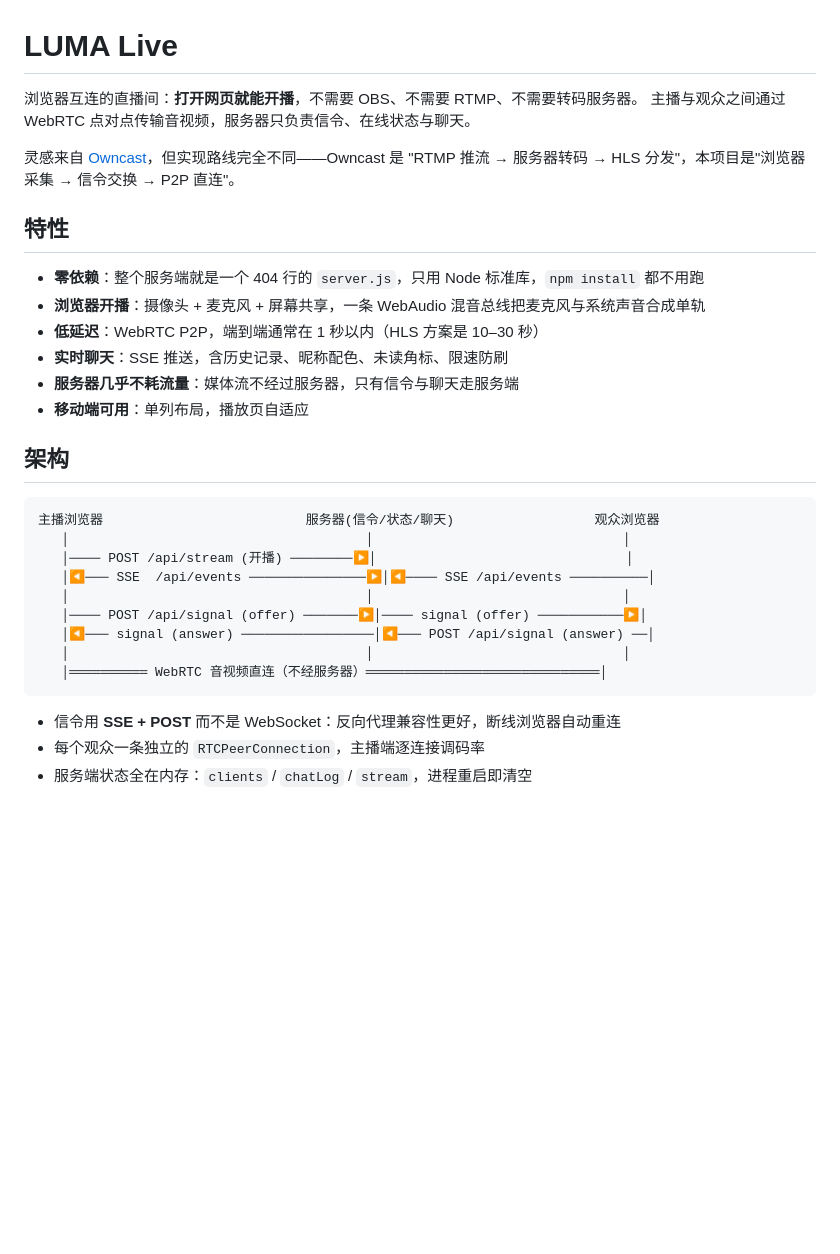
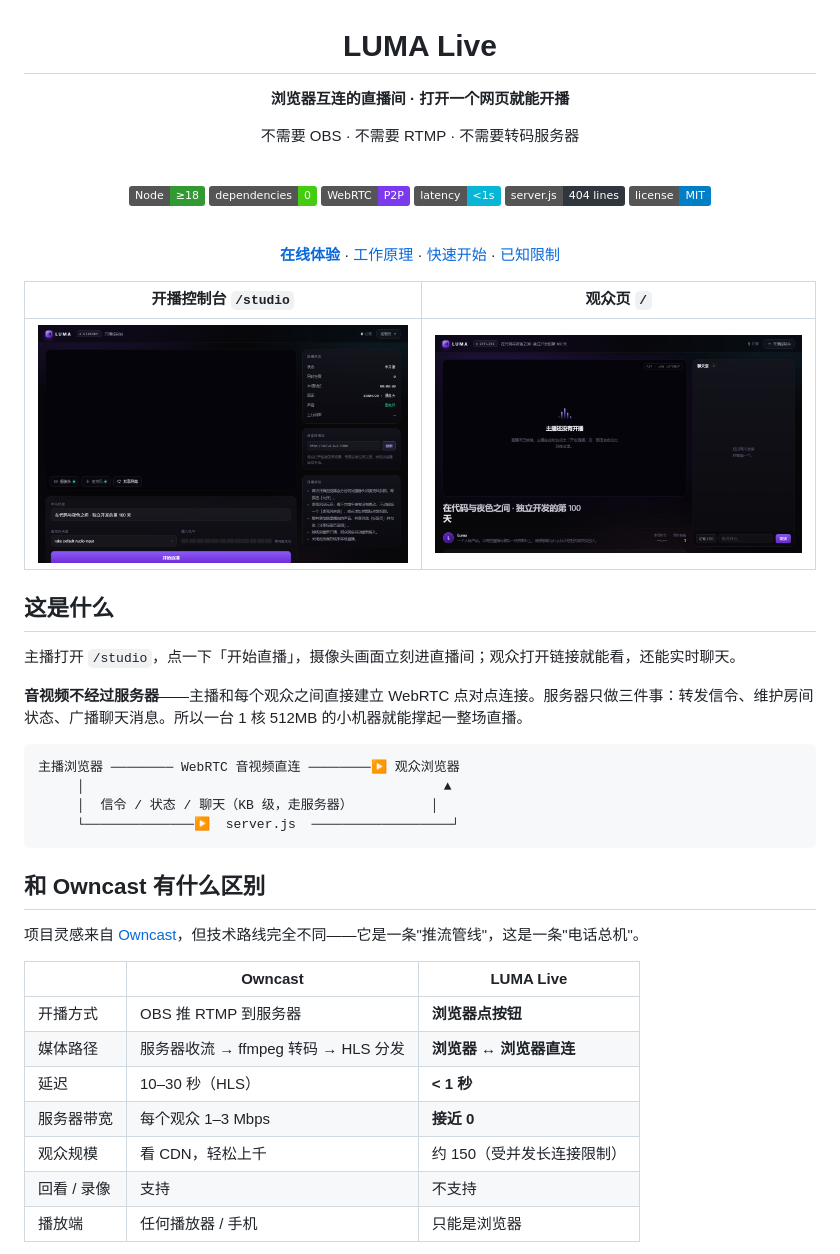
Before and after one commit to ko2en/luma-live, a Markdown page: README.md, the part around one of its changes. Rendered like a GitHub page; pictures changed too: docs/studio.png (added), docs/viewer.png (added); badges without logos; blank space fills up the shorter version.

Commit message:
docs: 重写 README 为项目主页（徽章 / 截图 / 架构图 / 对比表）
- 居中标题 + 6 个状态徽章 + 在线体验入口
- 开播台与观众页真实截图（docs/）
- mermaid 架构图：主播 ↔ 服务器信令 ↔ 观众
- 与 Owncast 的横向对比表，交代技术选型差异
- 补充三个核心实现说明与服务端扇出优化数据
- 增加 MIT LICENSE

````diff
--- a/README.md
+++ b/README.md
@@ -1,34 +3,52 @@
 # LUMA Live
 
-浏览器互连的直播间：**打开网页就能开播**，不需要 OBS、不需要 RTMP、不需要转码服务器。
-主播与观众之间通过 WebRTC 点对点传输音视频，服务器只负责信令、在线状态与聊天。
+**浏览器互连的直播间 · 打开一个网页就能开播**
 
-灵感来自 [Owncast](https://github.com/owncast/owncast)，但实现路线完全不同——Owncast 是
-"RTMP 推流 → 服务器转码 → HLS 分发"，本项目是"浏览器采集 → 信令交换 → P2P 直连"。
+不需要 OBS · 不需要 RTMP · 不需要转码服务器
 
-## 特性
+<br>
 
-- **零依赖**：整个服务端就是一个 404 行的 `server.js`，只用 Node 标准库，`npm install` 都不用跑
-- **浏览器开播**：摄像头 + 麦克风 + 屏幕共享，一条 WebAudio 混音总线把麦克风与系统声音合成单轨
-- **低延迟**：WebRTC P2P，端到端通常在 1 秒以内（HLS 方案是 10–30 秒）
-- **实时聊天**：SSE 推送，含历史记录、昵称配色、未读角标、限速防刷
-- **服务器几乎不耗流量**：媒体流不经过服务器，只有信令与聊天走服务端
-- **移动端可用**：单列布局，播放页自适应
+![Node](https://img.shields.io/badge/Node-%E2%89%A518-339933?logo=nodedotjs&logoColor=white)
+![dependencies](https://img.shields.io/badge/dependencies-0-brightgreen)
+![WebRTC](https://img.shields.io/badge/WebRTC-P2P-7C3AED?logo=webrtc&logoColor=white)
+![latency](https://img.shields.io/badge/latency-%3C1s-06B6D4)
+![code](https://img.shields.io/badge/server.js-404%20lines-2F363D)
+![license](https://img.shields.io/badge/license-MIT-blue)
 
-## 架构
+<br>
+
+[**在线体验**](https://luma-live.app.workbuddy.host/?sharecode=T5PELPZSQU) · [工作原理](#工作原理) · [快速开始](#快速开始) · [已知限制](#已知限制)
+
+</div>
+
+| 开播控制台 `/studio` | 观众页 `/` |
+|:---:|:---:|
+| ![开播控制台](docs/studio.png) | ![观众页](docs/viewer.png) |
+
+## 这是什么
+
+主播打开 `/studio`，点一下「开始直播」，摄像头画面立刻进直播间；观众打开链接就能看，还能实时聊天。
+
+**音视频不经过服务器**——主播和每个观众之间直接建立 WebRTC 点对点连接。服务器只做三件事：转发信令、维护房间状态、广播聊天消息。所以一台 1 核 512MB 的小机器就能撑起一整场直播。
 
 ```
-主播浏览器                          服务器(信令/状态/聊天)                  观众浏览器
-   │                                      │                                │
-   │──── POST /api/stream (开播) ────────▶│                                │
-   │◀─── SSE  /api/events ───────────────▶│◀──── SSE /api/events ──────────│
-   │                                      │                                │
-   │──── POST /api/signal (offer) ───────▶│──── signal (offer) ───────────▶│
-   │◀─── signal (answer) ─────────────────│◀─── POST /api/signal (answer) ──│
-   │                                      │                                │
-   │══════════ WebRTC 音视频直连（不经服务器）══════════════════════════════│
+主播浏览器 ──────── WebRTC 音视频直连 ────────▶ 观众浏览器
+     │                                              ▲
+     │  信令 / 状态 / 聊天（KB 级，走服务器）          │
+     └──────────────▶  server.js  ──────────────────┘
 ```
 
-- 信令用 **SSE + POST** 而不是 WebSocket：反向代理兼容性更好，断线浏览器自动重连
-- 每个观众一条独立的 `RTCPeerConnection`，主播端逐连接调码率
-- 服务端状态全在内存：`clients` / `chatLog` / `stream`，进程重启即清空
+## 和 Owncast 有什么区别
+
+项目灵感来自 [Owncast](https://github.com/owncast/owncast)，但技术路线完全不同——它是一条"推流管线"，这是一条"电话总机"。
+
+|  | Owncast | LUMA Live |
+|---|---|---|
+| 开播方式 | OBS 推 RTMP 到服务器 | **浏览器点按钮** |
+| 媒体路径 | 服务器收流 → ffmpeg 转码 → HLS 分发 | **浏览器 ↔ 浏览器直连** |
+| 延迟 | 10–30 秒（HLS） | **< 1 秒** |
+| 服务器带宽 | 每个观众 1–3 Mbps | **接近 0** |
+| 观众规模 | 看 CDN，轻松上千 | 约 150（受并发长连接限制） |
+| 回看 / 录像 | 支持 | 不支持 |
+| 播放端 | 任何播放器 / 手机 | 只能是浏览器 |
+
````
Also changed, not shown: other parts of README.md (+87 -20 lines), 1 other file.
